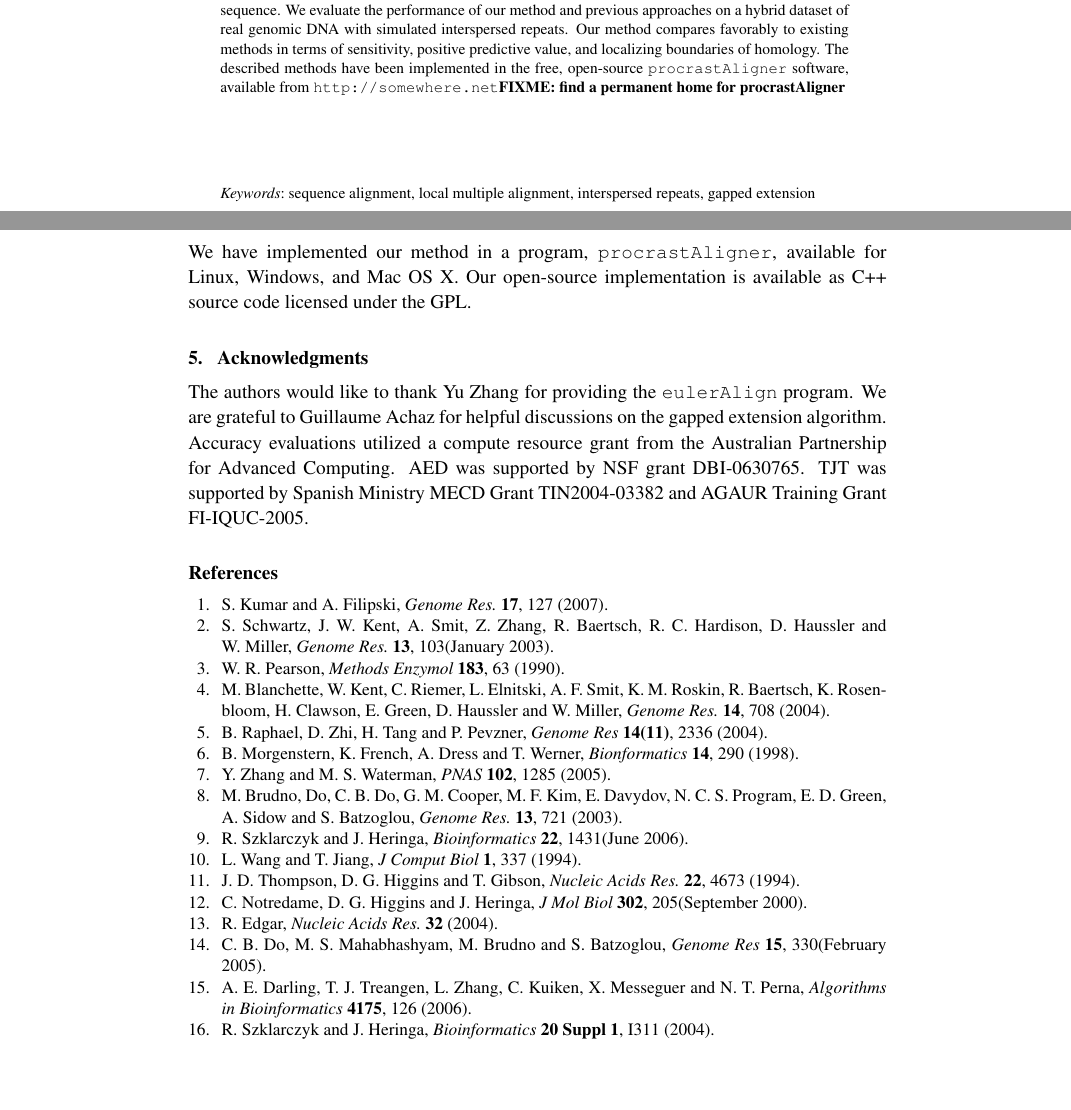
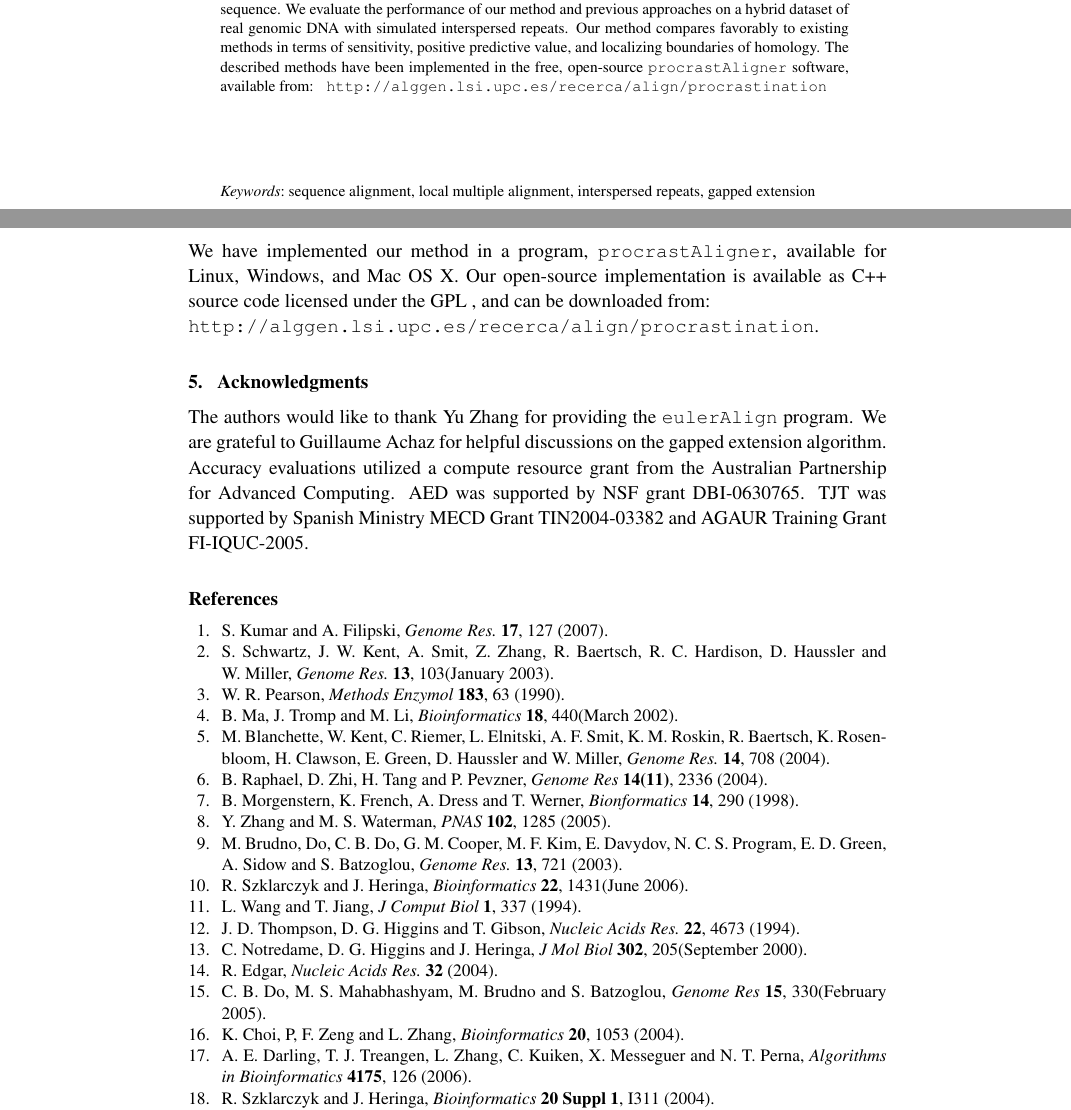
Before and after one commit to koadman/mauveAligner, a LaTeX document (writing/procrastinationII/procrast2.tex): two parts of pages 1 and 10 of 10, joined at a grey line, cut so that both start at the same text, the shorter picture padded with empty space. Compiled offline with pdfLaTeX; an older LaTeX class or package is replaced by its successor.

Commit message:
gave procrastAligner a temporary home, the upc url. should it be the sourceforge address instead??

```diff
--- a/writing/procrastinationII/procrast2.tex
+++ b/writing/procrastinationII/procrast2.tex
@@ -54,9 +54,8 @@ of real genomic DNA with simulated interspersed repeats.  Our method
 compares favorably to existing methods in terms of sensitivity,
 positive predictive value, and localizing boundaries of homology.  The
 described methods have been implemented in the free, open-source
-\texttt{procrastAligner} software, available from
-\url{http://somewhere.net}\textbf{FIXME: find a permanent home for
-procrastAligner} }
+\texttt{procrastAligner} software, available from: \ \
+\url{http://alggen.lsi.upc.es/recerca/align/procrastination}}
 
 \keywords{sequence alignment, local multiple alignment, interspersed repeats, gapped extension}
 
@@ -484,7 +482,8 @@ alignments\cite{ref-related1}.
 \subsection{Implementation}
 We have implemented our method in a program, \texttt{procrastAligner},
 available for Linux, Windows, and Mac OS X. Our open-source
-implementation is available as C++ source code licensed under the GPL.
+implementation is available as C++ source code licensed under the GPL , and can be downloaded from: \\
+\url{http://alggen.lsi.upc.es/recerca/align/procrastination}.
 
 \section{ Acknowledgments }
 The authors would like to thank Yu Zhang for providing the
```
Also changed, not shown: writing/procrastinationII/procrast2.tex (5 more changed lines).
